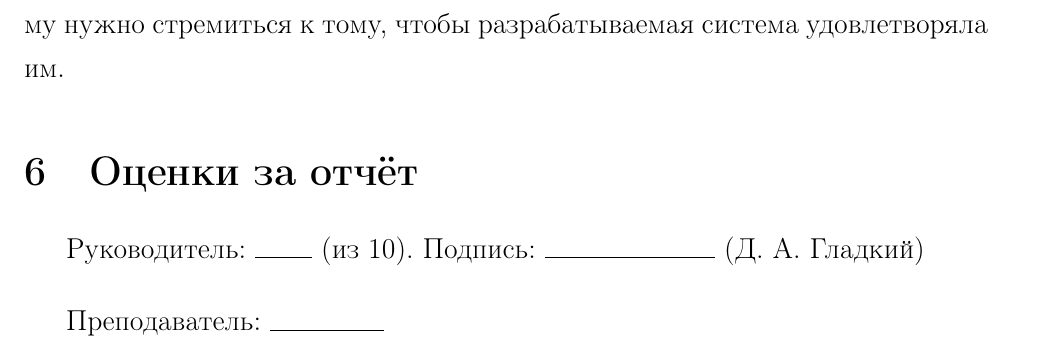
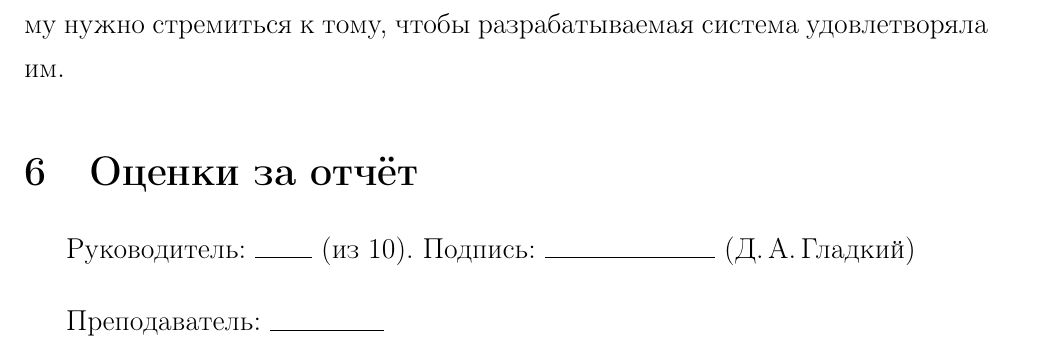
Before and after one commit to NIA/diploma, a LaTeX document (october_report/src/base.tex): part of page 10 of 12, cut so that both start at the same text. Compiled offline with pdfLaTeX; a missing bibliography style is replaced by a similar one.

Commit message:
Инициалы с пробелами "\,"

```diff
--- a/october_report/src/base.tex
+++ b/october_report/src/base.tex
@@ -293,7 +293,7 @@
 
   \section{Оценки за отчёт}
 
-    Руководитель: \underscore{1cm} (из 10). Подпись: \underscore{3cm} (Д. А. Гладкий)
+    Руководитель: \underscore{1cm} (из 10). Подпись: \underscore{3cm} (Д.\,А.\,Гладкий)
 
     \vspace{0.5cm}
     Преподаватель: \underscore{2cm}
```
